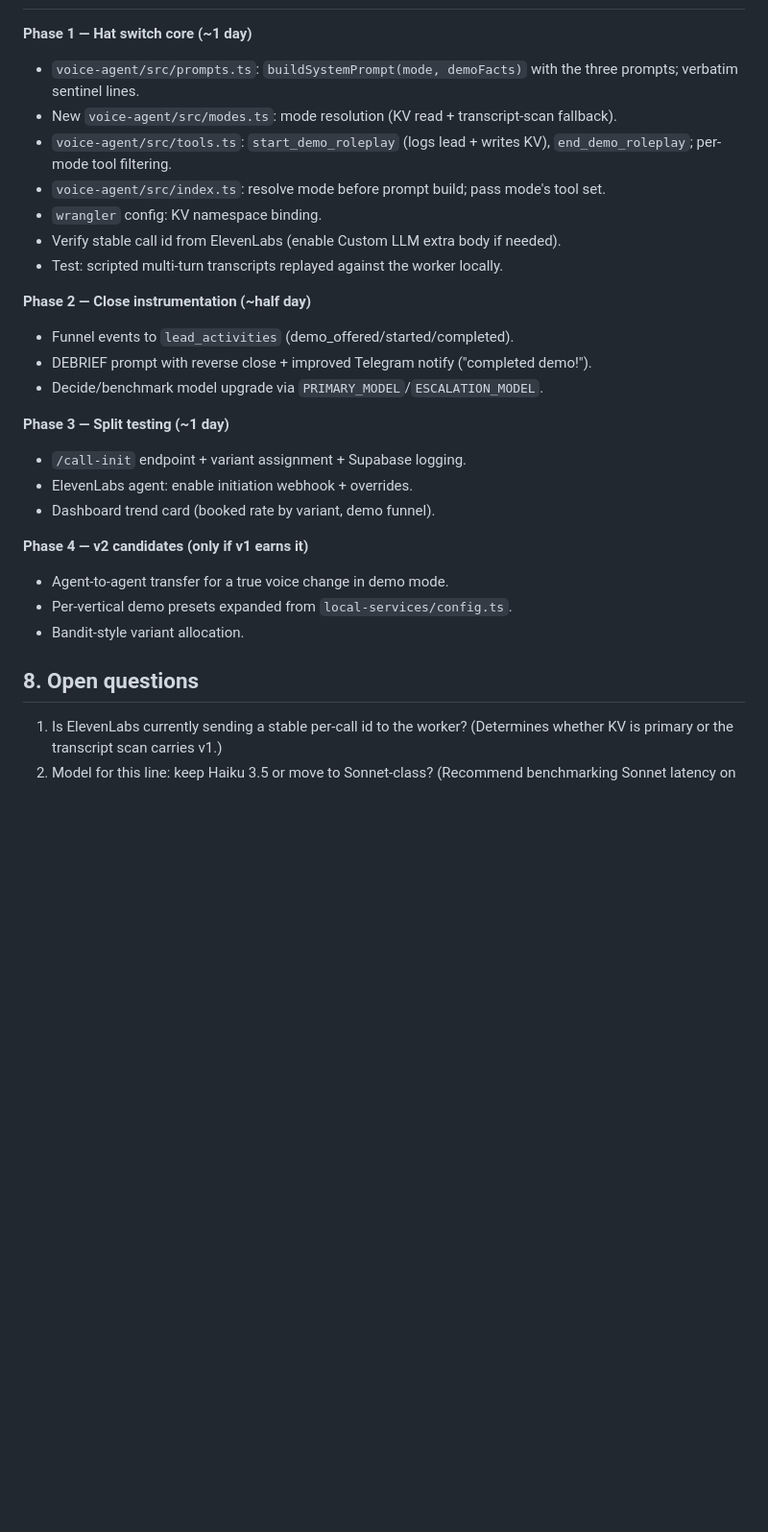
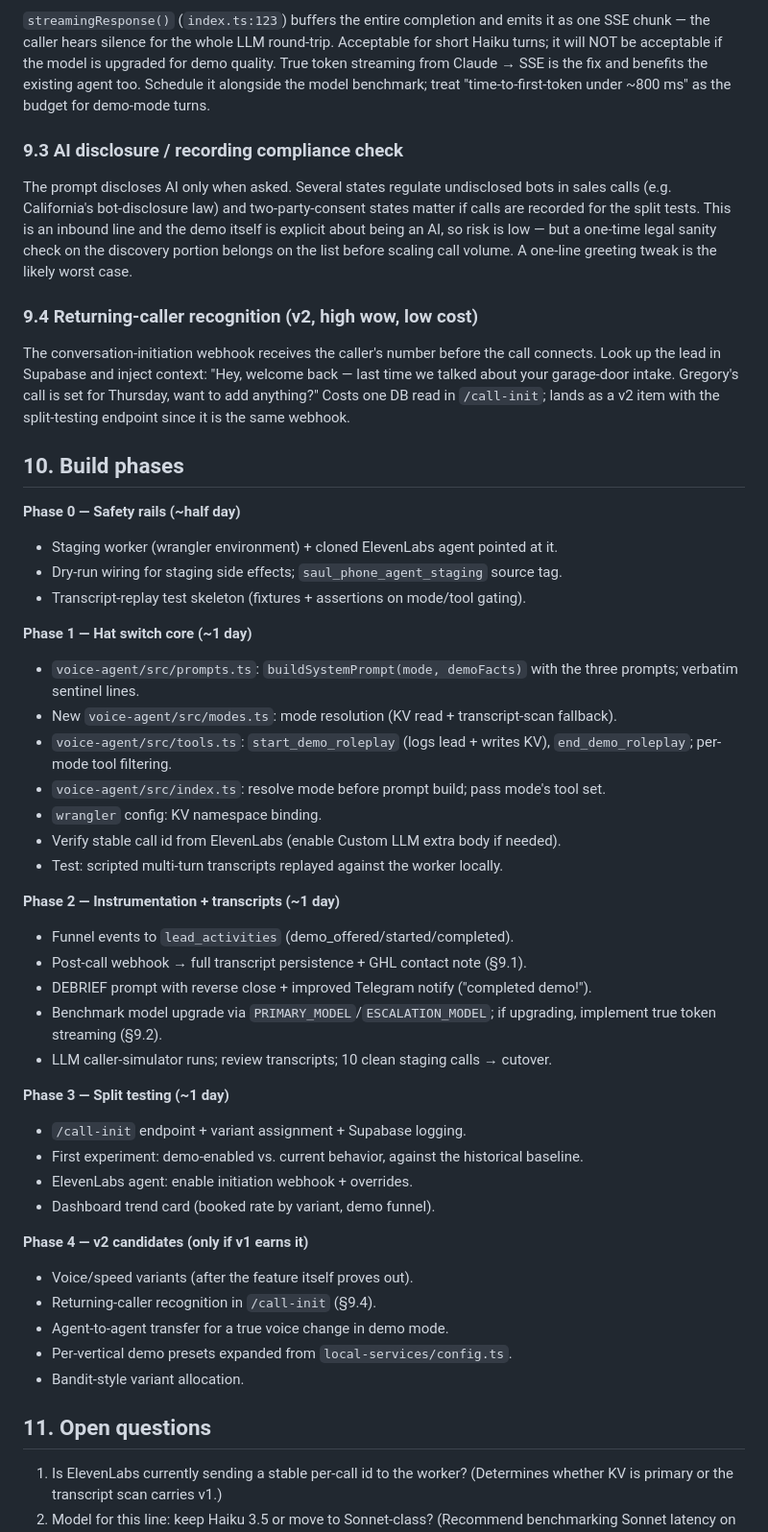
Before and after one commit to exotiq-ai/lead-gen-saul, a Markdown page: docs/ask-saul-prospector-demo-mode-plan.md, the part around one of its changes. Shown at 96% size. Rendered like a GitHub page; blank space fills up the shorter version.

```diff
--- a/docs/ask-saul-prospector-demo-mode-plan.md
+++ b/docs/ask-saul-prospector-demo-mode-plan.md
@@ -220,3 +279,33 @@ measurable, which is the experiment that matters more than voice choice.
+`streamingResponse()` (`index.ts:123`) buffers the entire completion and emits it as
+one SSE chunk — the caller hears silence for the whole LLM round-trip. Acceptable for
+short Haiku turns; it will NOT be acceptable if the model is upgraded for demo quality.
+True token streaming from Claude → SSE is the fix and benefits the existing agent too.
+Schedule it alongside the model benchmark; treat "time-to-first-token under ~800 ms" as
+the budget for demo-mode turns.
+
+### 9.3 AI disclosure / recording compliance check
+
+The prompt discloses AI only when asked. Several states regulate undisclosed bots in
+sales calls (e.g. California's bot-disclosure law) and two-party-consent states matter
+if calls are recorded for the split tests. This is an inbound line and the demo itself
+is explicit about being an AI, so risk is low — but a one-time legal sanity check on
+the discovery portion belongs on the list before scaling call volume. A one-line
+greeting tweak is the likely worst case.
+
+### 9.4 Returning-caller recognition (v2, high wow, low cost)
+
+The conversation-initiation webhook receives the caller's number before the call
+connects. Look up the lead in Supabase and inject context: "Hey, welcome back — last
+time we talked about your garage-door intake. Gregory's call is set for Thursday,
+want to add anything?" Costs one DB read in `/call-init`; lands as a v2 item with the
+split-testing endpoint since it is the same webhook.
+
+## 10. Build phases
+
+**Phase 0 — Safety rails (~half day)**
+- Staging worker (wrangler environment) + cloned ElevenLabs agent pointed at it.
+- Dry-run wiring for staging side effects; `saul_phone_agent_staging` source tag.
+- Transcript-replay test skeleton (fixtures + assertions on mode/tool gating).
 
 **Phase 1 — Hat switch core (~1 day)**
 - `voice-agent/src/prompts.ts`: `buildSystemPrompt(mode, demoFacts)` with the three
@@ -229,22 +318,28 @@ measurable, which is the experiment that matters more than voice choice.
 - Verify stable call id from ElevenLabs (enable Custom LLM extra body if needed).
 - Test: scripted multi-turn transcripts replayed against the worker locally.
 
-**Phase 2 — Close instrumentation (~half day)**
+**Phase 2 — Instrumentation + transcripts (~1 day)**
 - Funnel events to `lead_activities` (demo_offered/started/completed).
+- Post-call webhook → full transcript persistence + GHL contact note (§9.1).
 - DEBRIEF prompt with reverse close + improved Telegram notify ("completed demo!").
-- Decide/benchmark model upgrade via `PRIMARY_MODEL`/`ESCALATION_MODEL`.
+- Benchmark model upgrade via `PRIMARY_MODEL`/`ESCALATION_MODEL`; if upgrading,
+  implement true token streaming (§9.2).
+- LLM caller-simulator runs; review transcripts; 10 clean staging calls → cutover.
 
 **Phase 3 — Split testing (~1 day)**
 - `/call-init` endpoint + variant assignment + Supabase logging.
+- First experiment: demo-enabled vs. current behavior, against the historical baseline.
 - ElevenLabs agent: enable initiation webhook + overrides.
 - Dashboard trend card (booked rate by variant, demo funnel).
 
 **Phase 4 — v2 candidates (only if v1 earns it)**
+- Voice/speed variants (after the feature itself proves out).
+- Returning-caller recognition in `/call-init` (§9.4).
 - Agent-to-agent transfer for a true voice change in demo mode.
 - Per-vertical demo presets expanded from `local-services/config.ts`.
 - Bandit-style variant allocation.
 
-## 8. Open questions
+## 11. Open questions
 
 1. Is ElevenLabs currently sending a stable per-call id to the worker? (Determines
    whether KV is primary or the transcript scan carries v1.)
```
Also changed, not shown: other parts of docs/ask-saul-prospector-demo-mode-plan.md (+64 -5 lines).
